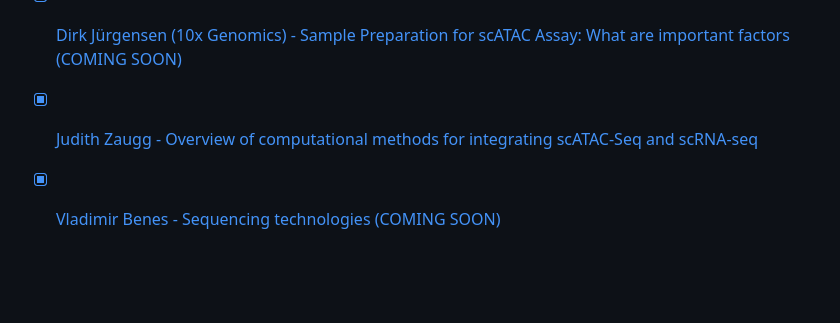
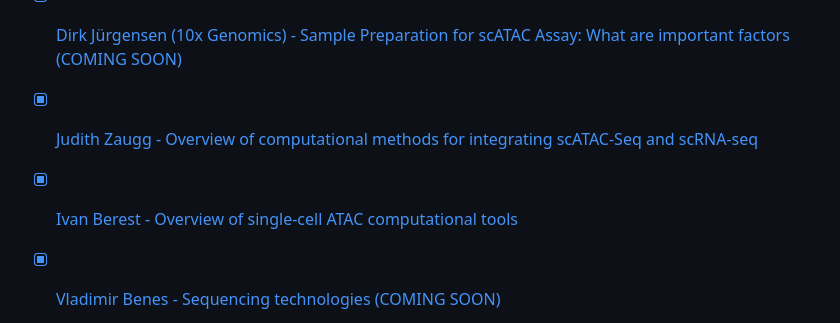
Before and after one commit to eafyounian/Zaugg_grp_ATAC-seq_course_2024, a Markdown page: README.md, the part around the change. Rendered like a GitHub page; blank space fills up the shorter version.

Commit message:
Update link to the presentation in README

```diff
--- a/README.md
+++ b/README.md
@@ -12,6 +12,7 @@
 -   [x] [Kristy Ou – A multimodal approach to identify molecular drivers of follicular lymphoma transformation](presentations/epigenetic_changes_tFL_kou.pdf)
 -   [x] [Dirk Jürgensen (10x Genomics) - Sample Preparation for scATAC Assay: What are important factors (COMING SOON)](presentations/)
 -   [x] [Judith Zaugg - Overview of computational methods for integrating scATAC-Seq and scRNA-seq](presentations/2024-04-08_ATAC-seq_Lecture_Judith.pdf)
+-   [x] [Ivan Berest - Overview of single-cell ATAC computational tools](presentations/ATAC2024_IvanBerest.pdf)
 -   [x] [Vladimir Benes - Sequencing technologies (COMING SOON)](presentations/)
 
 
```
